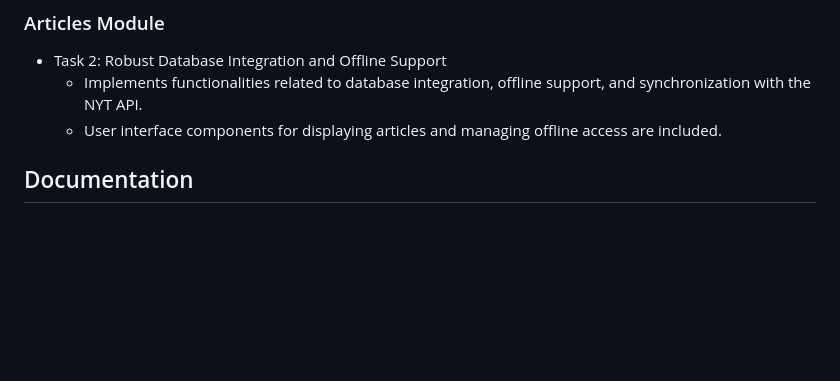
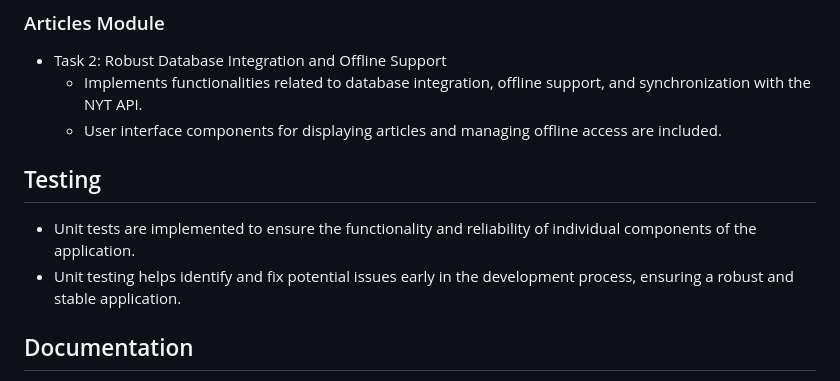
Before and after one commit to ebrahem-aboelyazed/hamzallc_task, a Markdown page: README.md, the part around the change. Drawn GitHub-style; blank space fills up the shorter version.

```diff
--- a/README.md
+++ b/README.md
@@ -57,6 +57,13 @@ The app is organized into separate modules to address each task efficiently:
     - Implements functionalities related to database integration, offline support, and
       synchronization with the NYT API.
     - User interface components for displaying articles and managing offline access are included.
+
+## Testing
+
+- Unit tests are implemented to ensure the functionality and reliability of individual
+  components of the application.
+- Unit testing helps identify and fix potential issues early in the development process,
+  ensuring a robust and stable application.
 
 ## Documentation
 
```
